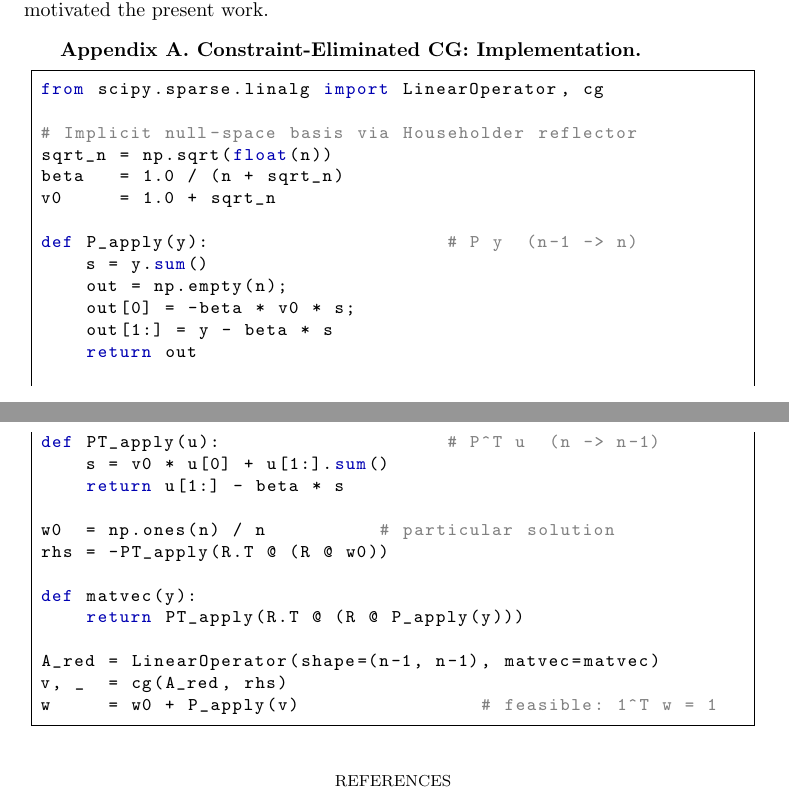
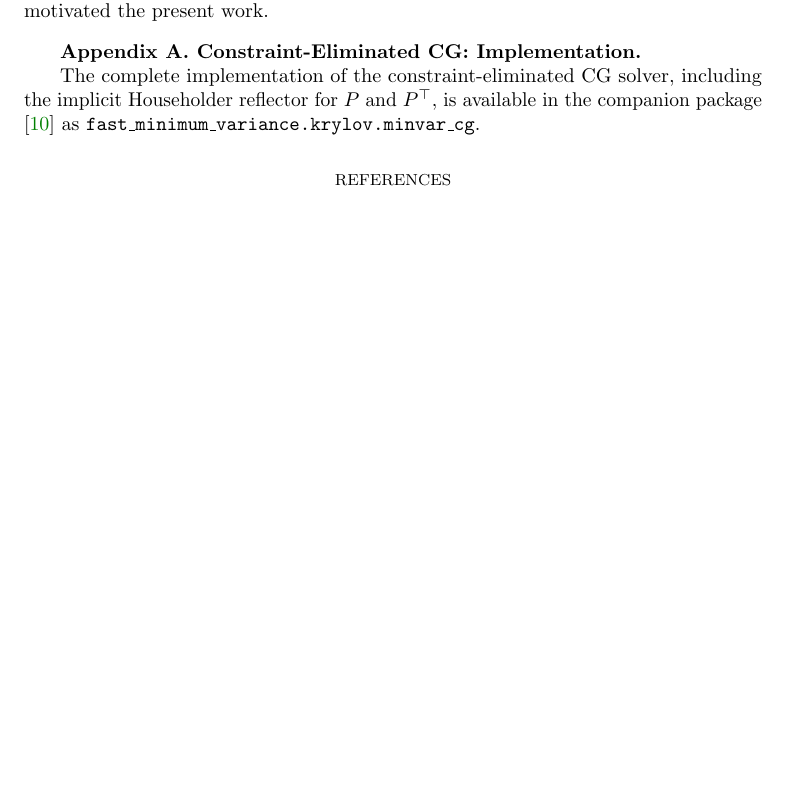
Before and after one commit to Jebel-Quant/fast_minimum_variance, a LaTeX paper (paper/minvar_paper.tex): two parts of pages 8 and 9 of 9 before the commit and part of page 8 of 9 after it, the two joined at a grey line, cut so that both start at the same text, the shorter picture padded with empty space. Compiled offline with pdfLaTeX.

Commit message:
Paper: replace CG appendix listing with reference to companion package
Co-Authored-By: Claude Sonnet 4.6 <noreply@anthropic.com>

```diff
--- a/paper/minvar_paper.tex
+++ b/paper/minvar_paper.tex
@@ -323,35 +323,7 @@ The authors thank Martin~H.~Gutknecht (ETH~Z\"{u}rich) for supervising the 2004
 \appendix
 \section{Constraint-Eliminated CG: Implementation}\label{app:cg}
 
-\begin{lstlisting}[style=python]
-from scipy.sparse.linalg import LinearOperator, cg
-
-# Implicit null-space basis via Householder reflector
-sqrt_n = np.sqrt(float(n))
-beta   = 1.0 / (n + sqrt_n)
-v0     = 1.0 + sqrt_n
-
-def P_apply(y):                     # P y  (n-1 -> n)
-    s = y.sum()
-    out = np.empty(n);
-    out[0] = -beta * v0 * s;
-    out[1:] = y - beta * s
-    return out
-
-def PT_apply(u):                    # P^T u  (n -> n-1)
-    s = v0 * u[0] + u[1:].sum()
-    return u[1:] - beta * s
-
-w0  = np.ones(n) / n          # particular solution
-rhs = -PT_apply(R.T @ (R @ w0))
-
-def matvec(y):
-    return PT_apply(R.T @ (R @ P_apply(y)))
-
-A_red = LinearOperator(shape=(n-1, n-1), matvec=matvec)
-v, _  = cg(A_red, rhs)
-w     = w0 + P_apply(v)                # feasible: 1^T w = 1
-\end{lstlisting}
+The complete implementation of the constraint-eliminated CG solver, including the implicit Householder reflector for $P$ and $P^\top$, is available in the companion package \cite{fast_minimum_variance} as \texttt{fast\_minimum\_variance.krylov.minvar\_cg}.
 
 \bibliographystyle{siamplain}
 \bibliography{refs}
```
Also changed, not shown: paper/minvar_paper.pdf, 1 other file.
